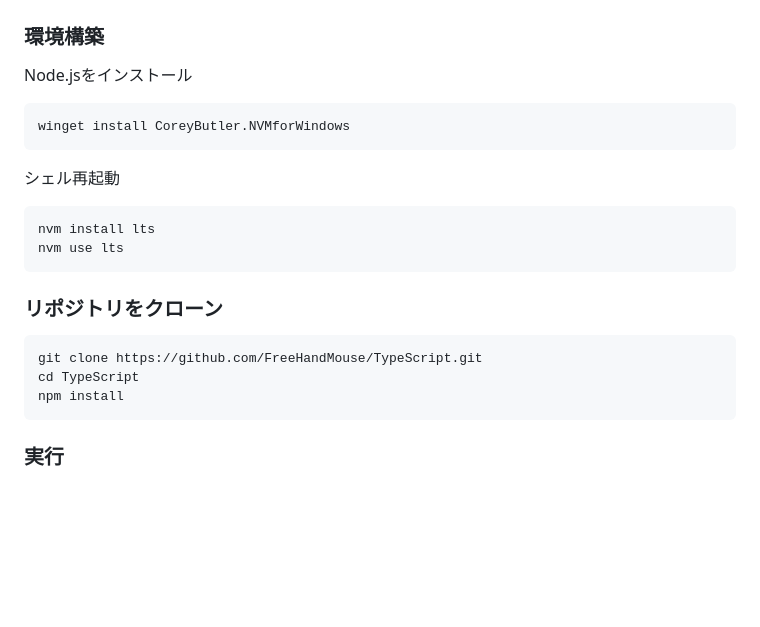
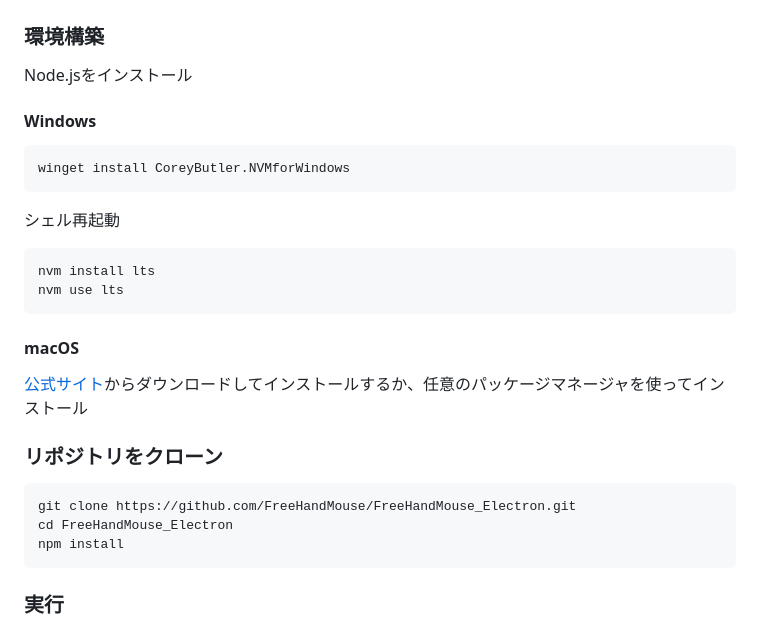
Before and after one commit to FreeHandMouse/FreeHandMouse_Electron, a Markdown page: README.md, the part around the change. GitHub-like rendering; blank space fills up the shorter version.

Commit message:
READMEを更新

````diff
--- a/README.md
+++ b/README.md
@@ -27,6 +27,8 @@ Windowsで、このアプリを使ってこのアプリのウィンドウをク
 
 Node.jsをインストール
 
+#### Windows
+
 ```
 winget install CoreyButler.NVMforWindows
 ```
@@ -38,11 +40,15 @@ nvm install lts
 nvm use lts
 ```
 
+#### macOS
+
+[公式サイト](https://nodejs.org/ja/download)からダウンロードしてインストールするか、任意のパッケージマネージャを使ってインストール
+
 ### リポジトリをクローン
 
 ```
-git clone https://github.com/FreeHandMouse/TypeScript.git
-cd TypeScript
+git clone https://github.com/FreeHandMouse/FreeHandMouse_Electron.git
+cd FreeHandMouse_Electron
 npm install
 ```
 
````
